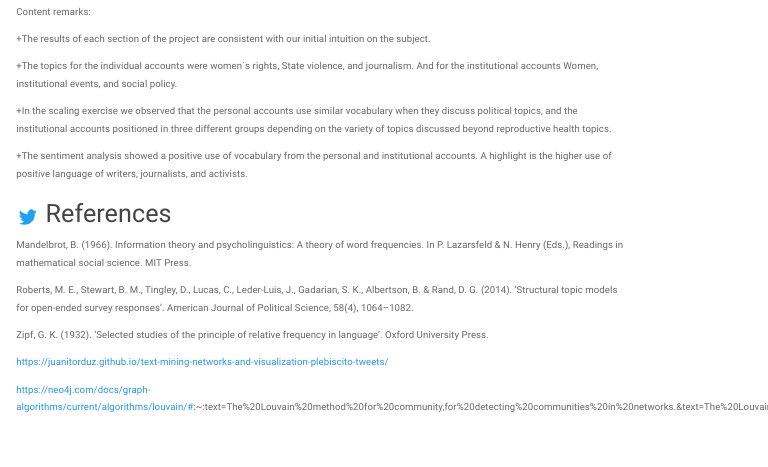
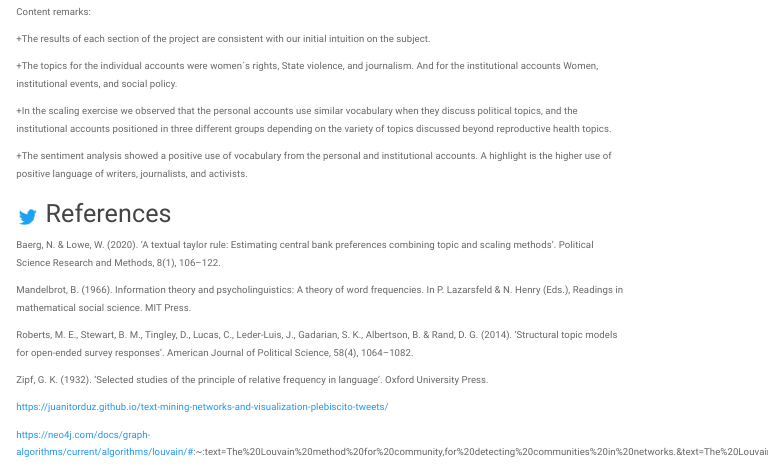
Before and after one commit to adelaida-barrera/twitteranalysis, an R Markdown document (Blog post - ItoDS:TADA.Rmd): the page in a window 1100 px wide, from 14720 px down. Rendered offline with R 4.5, knitr and Pandoc, with nearby package versions; menus at the side of the page are left out.

Commit message:
Update Blog post - ItoDS:TADA.Rmd

```diff
--- a/Blog post - ItoDS:TADA.Rmd
+++ b/Blog post - ItoDS:TADA.Rmd
@@ -410,6 +410,8 @@ Content remarks:
 # ![](figures/twitterbird.png) References
 
 
+Baerg, N. & Lowe, W. (2020). ‘A textual taylor rule: Estimating central bank preferences combining topic and scaling methods’. Political Science Research and Methods, 8(1), 106–122.
+
 Mandelbrot, B. (1966). Information theory and psycholinguistics: A theory of word frequencies. In P. Lazarsfeld & N. Henry (Eds.), Readings in mathematical social science. MIT Press.
 
 Roberts, M. E., Stewart, B. M., Tingley, D., Lucas, C., Leder-Luis, J., Gadarian, S. K., Albertson, B. & Rand, D. G. (2014). ‘Structural topic models for open-ended survey responses’. American Journal of Political Science, 58(4), 1064–1082.
```
